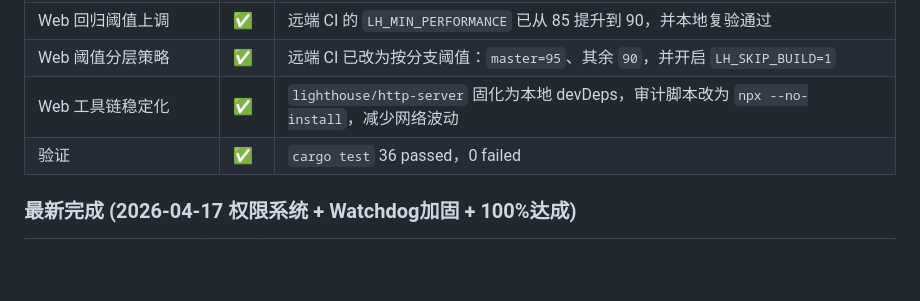
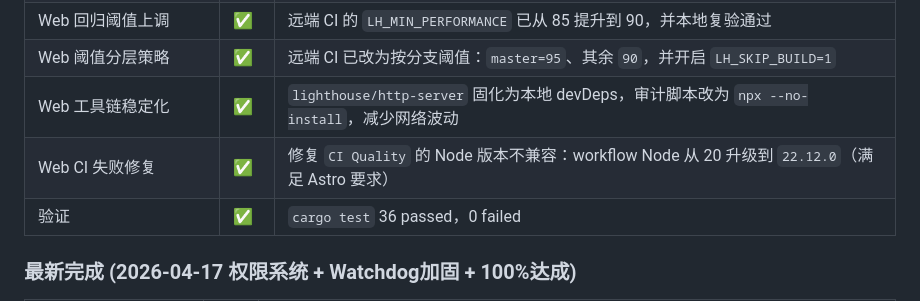
Before and after one commit to zocs/catcoding, a Markdown page: PROGRESS.md, the part around one of its changes. GitHub-like rendering; blank space fills up the shorter version.

Commit message:
docs(progress): log ci failure root cause and node22 fix

```diff
--- a/PROGRESS.md
+++ b/PROGRESS.md
@@ -140,6 +140,7 @@ Claude Code 对整个项目做了一次全面 Code Review（发现 20+ 问题）
 | Web 回归阈值上调 | ✅ | 远端 CI 的 `LH_MIN_PERFORMANCE` 已从 85 提升到 90，并本地复验通过 |
 | Web 阈值分层策略 | ✅ | 远端 CI 已改为按分支阈值：`master=95`、其余 `90`，并开启 `LH_SKIP_BUILD=1` |
 | Web 工具链稳定化 | ✅ | `lighthouse/http-server` 固化为本地 devDeps，审计脚本改为 `npx --no-install`，减少网络波动 |
+| Web CI 失败修复 | ✅ | 修复 `CI Quality` 的 Node 版本不兼容：workflow Node 从 20 升级到 `22.12.0`（满足 Astro 要求） |
 | 验证 | ✅ | `cargo test` 36 passed，0 failed |
 
 ### 最新完成 (2026-04-17 权限系统 + Watchdog加固 + 100%达成)
```
Also changed, not shown: other parts of PROGRESS.md (+1 -1 lines).
